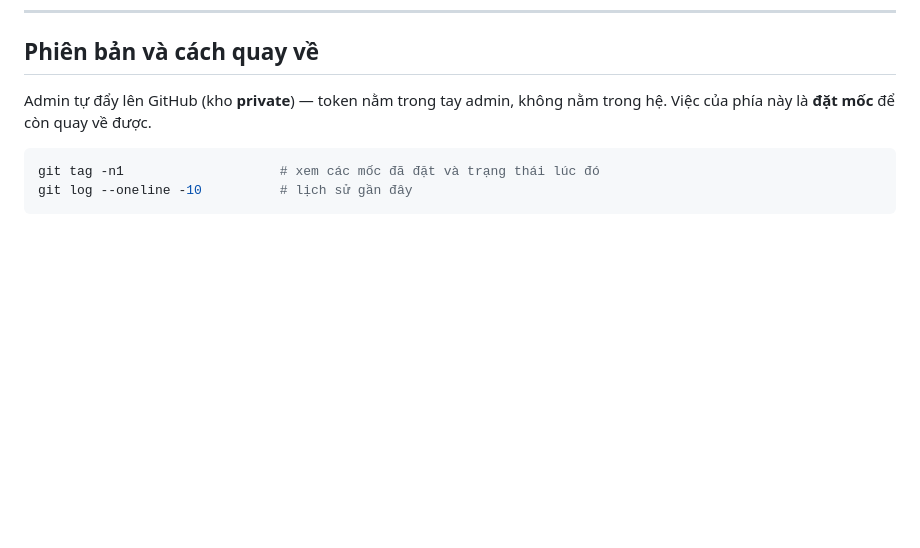
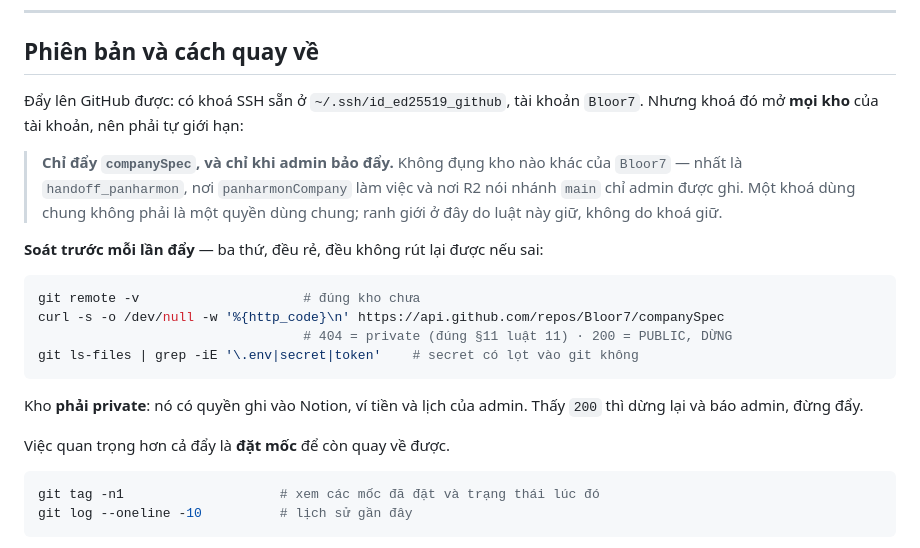
Before and after one commit to Bloor7/companySpec, a Markdown page: CLAUDE.md, the part around the change. GitHub-like rendering; blank space fills up the shorter version.

Commit message:
Ghi nhận thực tế: đẩy được bằng SSH, nhưng chỉ đẩy companySpec
CLAUDE.md vẫn viết "admin tự đẩy, token nằm trong tay admin" — không còn
đúng: có khoá SSH ở ~/.ssh/id_ed25519_github và đã đẩy được.

Khoá đó mở MỌI kho của tài khoản Bloor7, nên ranh giới không thể do khoá
giữ nữa; nó phải do luật giữ. Chốt: chỉ đẩy companySpec, chỉ khi admin bảo,
không đụng handoff_panharmon (R2 — nhánh main ở đó chỉ admin được ghi).

Thêm bộ soát ba bước trước mỗi lần đẩy: đúng kho, kho còn private (§11 luật
11 — kho này có quyền ghi vào Notion, ví và lịch), và không có secret nào
lọt vào git.

Co-Authored-By: Claude Opus 5 <noreply@anthropic.com>

````diff
--- a/CLAUDE.md
+++ b/CLAUDE.md
@@ -129,8 +129,27 @@ python3 ops/snapshot.py save expense   # budget|calendar|expense|income|journal|
 
 ## Phiên bản và cách quay về
 
-Admin tự đẩy lên GitHub (kho **private**) — token nằm trong tay admin, không
-nằm trong hệ. Việc của phía này là **đặt mốc** để còn quay về được.
+Đẩy lên GitHub được: có khoá SSH sẵn ở `~/.ssh/id_ed25519_github`, tài khoản
+`Bloor7`. Nhưng khoá đó mở **mọi kho** của tài khoản, nên phải tự giới hạn:
+
+> **Chỉ đẩy `companySpec`, và chỉ khi admin bảo đẩy.** Không đụng kho nào khác
+> của `Bloor7` — nhất là `handoff_panharmon`, nơi `panharmonCompany` làm việc
+> và nơi R2 nói nhánh `main` chỉ admin được ghi. Một khoá dùng chung không phải
+> là một quyền dùng chung; ranh giới ở đây do luật này giữ, không do khoá giữ.
+
+**Soát trước mỗi lần đẩy** — ba thứ, đều rẻ, đều không rút lại được nếu sai:
+
+```bash
+git remote -v                     # đúng kho chưa
+curl -s -o /dev/null -w '%{http_code}\n' https://api.github.com/repos/Bloor7/companySpec
+                                  # 404 = private (đúng §11 luật 11) · 200 = PUBLIC, DỪNG
+git ls-files | grep -iE '\.env|secret|token'    # secret có lọt vào git không
+```
+
+Kho **phải private**: nó có quyền ghi vào Notion, ví tiền và lịch của admin.
+Thấy `200` thì dừng lại và báo admin, đừng đẩy.
+
+Việc quan trọng hơn cả đẩy là **đặt mốc** để còn quay về được.
 
 ```bash
 git tag -n1                    # xem các mốc đã đặt và trạng thái lúc đó
````
